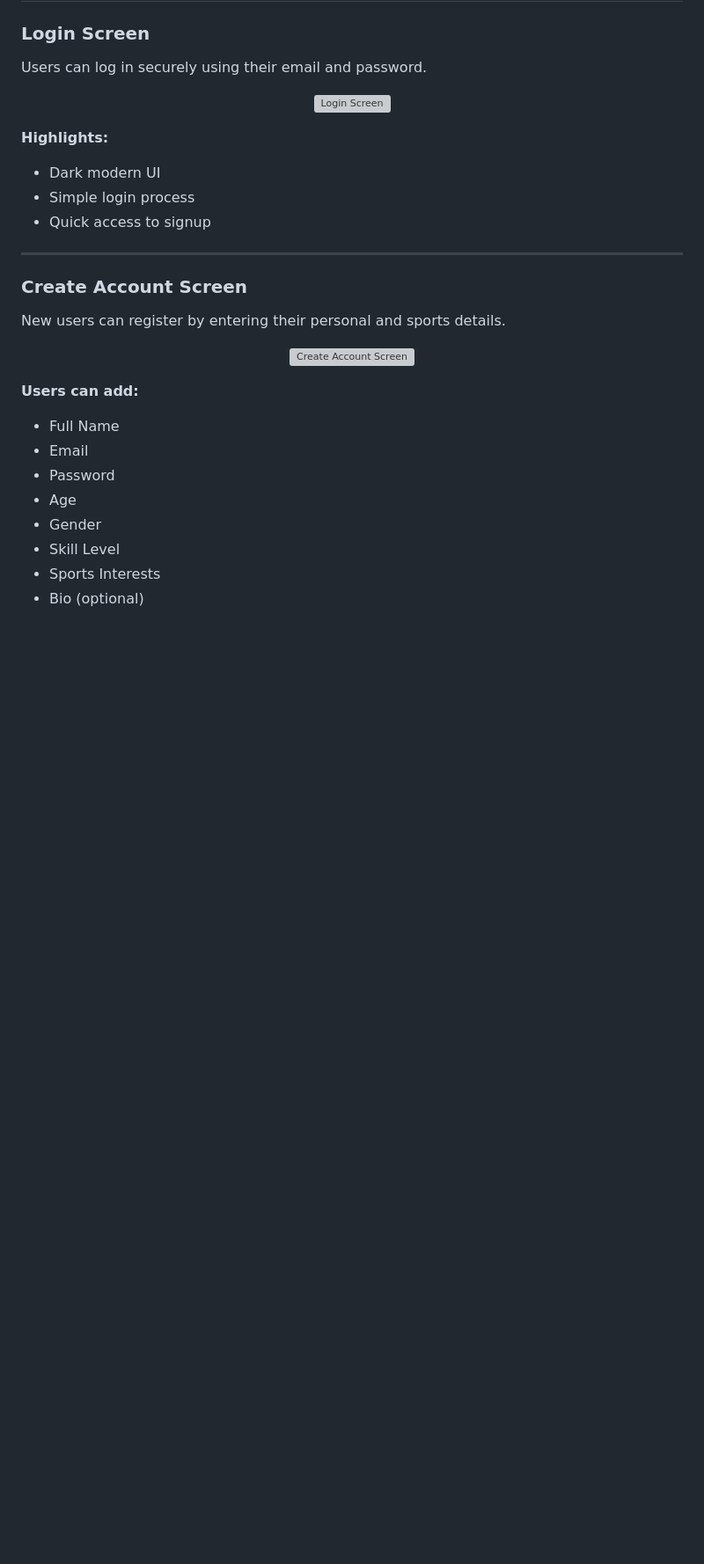
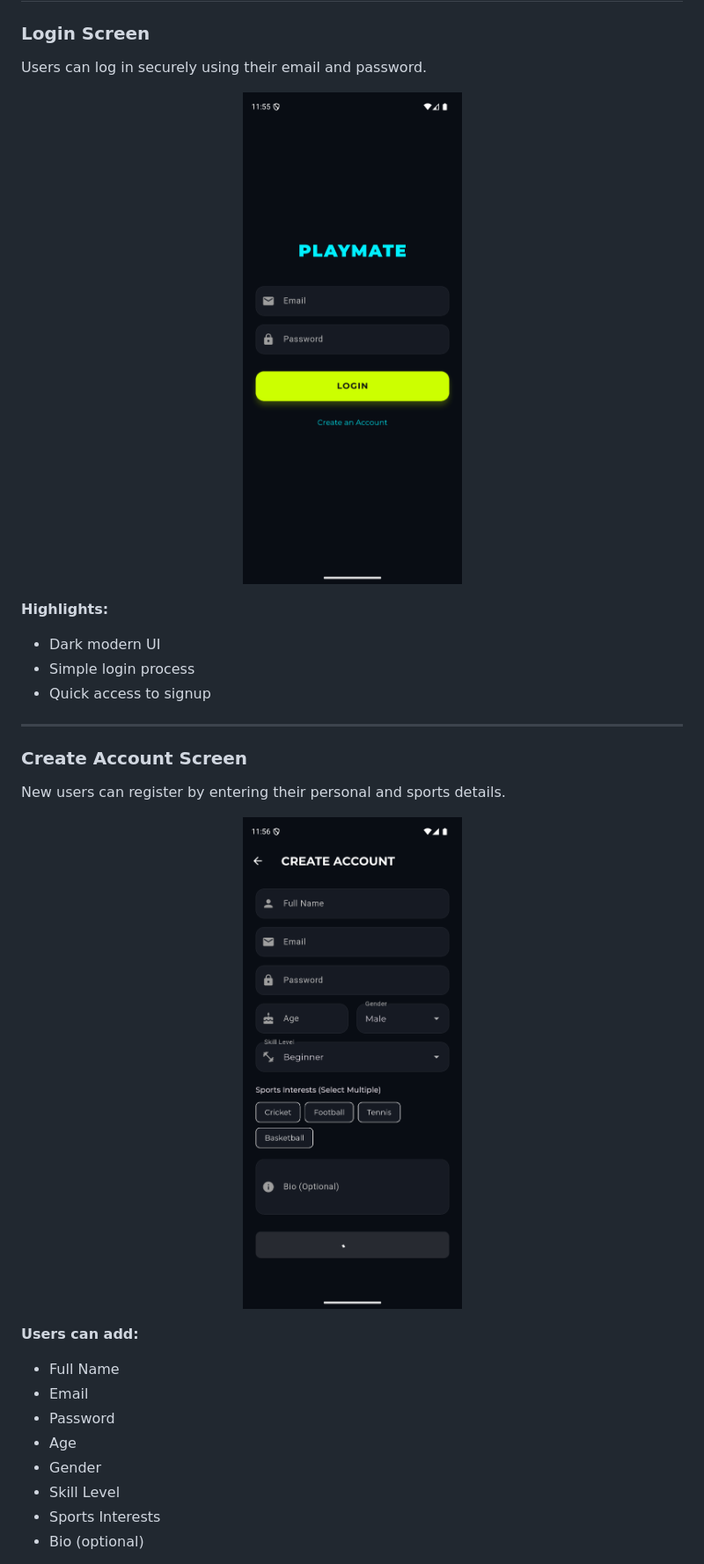
Before and after one commit to achyutshreyas2005/PLAYMATE, a Markdown page: README.md, the part around one of its changes. Shown at 88% size. Drawn GitHub-style; blank space fills up the shorter version; grey boxes are pictures that could not be loaded.

```diff
--- a/README.md
+++ b/README.md
@@ -19,7 +19,7 @@ Many people want to play sports but struggle to find players nearby. PLAYMATE so
 Users can log in securely using their email and password.
 
 <p align="center">
-  <img src="screenshots/login.png" alt="Login Screen" width="250"/>
+  <img src="screenshots/login.png.png" alt="Login Screen" width="250"/>
 </p>
 
 **Highlights:**
@@ -33,7 +33,7 @@ Users can log in securely using their email and password.
 New users can register by entering their personal and sports details.
 
 <p align="center">
-  <img src="screenshots/signup.png" alt="Create Account Screen" width="250"/>
+  <img src="screenshots/signup.png.png" alt="Create Account Screen" width="250"/>
 </p>
 
 **Users can add:**
```
Also changed, not shown: other parts of README.md (+3 -3 lines).
